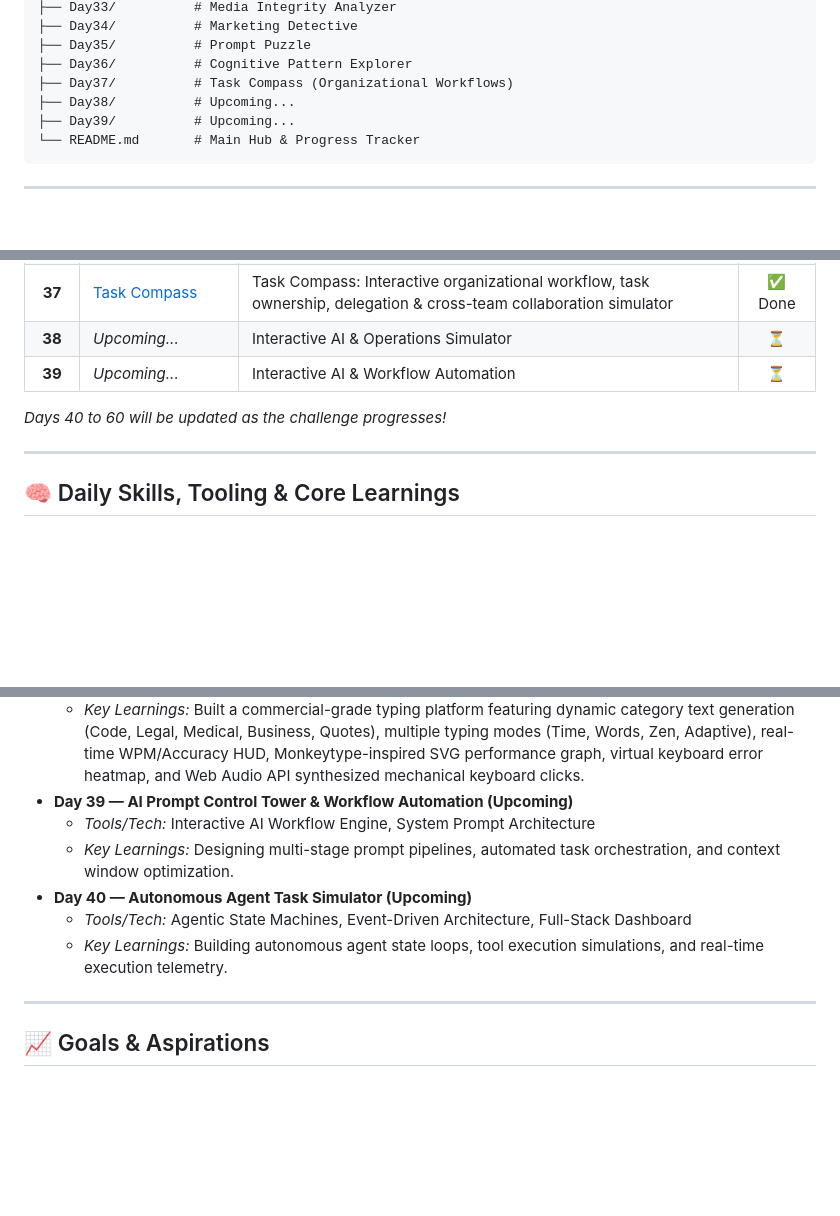
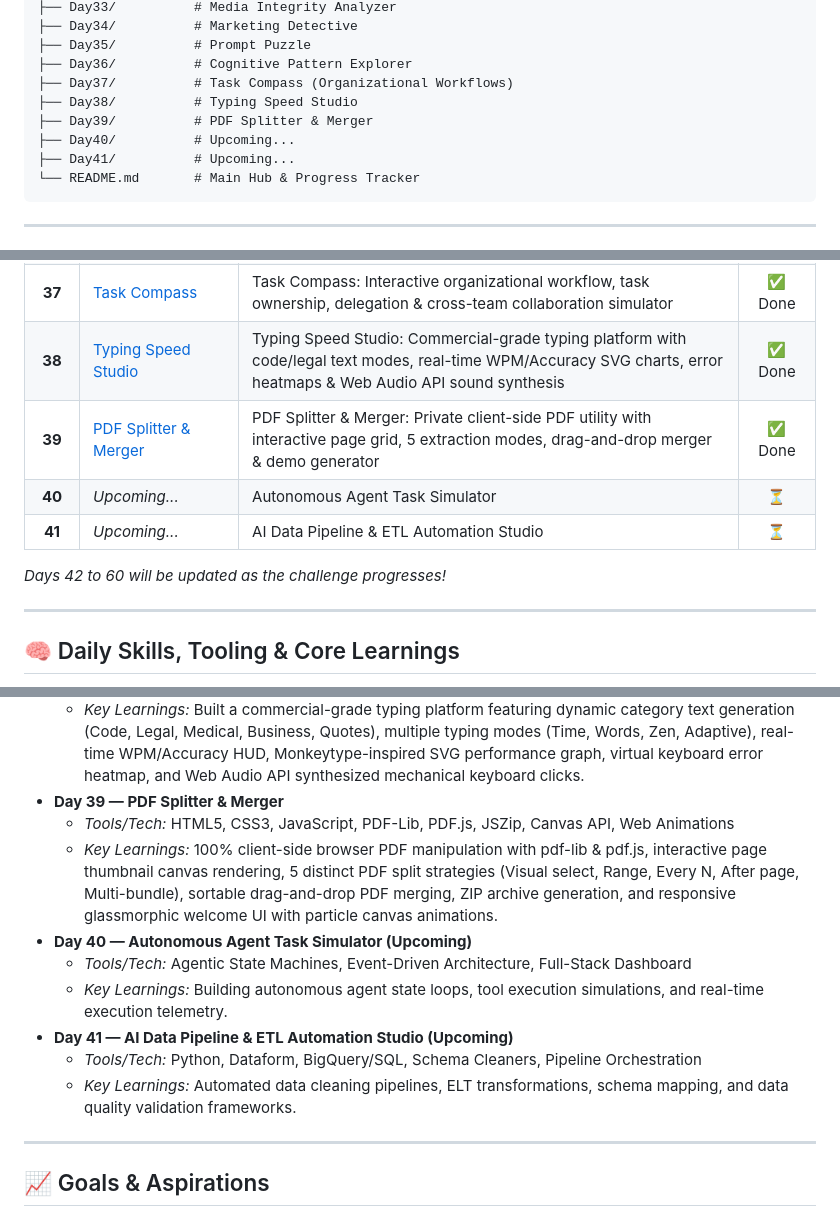
Before and after one commit to Anayat-bhat/60-days-of-ai, a Markdown page: README.md, 3 parts joined by grey strips. GitHub-like rendering; folded sections open; blank space fills up the shorter version.

Commit message:
docs: update progress to day 39 and add descriptions for Typing Speed Studio and PDF Splitter & Merger

````diff
--- a/README.md
+++ b/README.md
@@ -84,8 +84,10 @@ Welcome to my **60 Days of AI** repository! This is a dedicated learning journey
 ├── Day35/          # Prompt Puzzle
 ├── Day36/          # Cognitive Pattern Explorer
 ├── Day37/          # Task Compass (Organizational Workflows)
-├── Day38/          # Upcoming...
-├── Day39/          # Upcoming...
+├── Day38/          # Typing Speed Studio
+├── Day39/          # PDF Splitter & Merger
+├── Day40/          # Upcoming...
+├── Day41/          # Upcoming...
 └── README.md       # Main Hub & Progress Tracker
 ```
 
@@ -134,10 +136,12 @@ Here is the log of my daily activities, projects, and key learnings. Click on an
 | **35** | [Prompt Puzzle](Day35/day35.md) | Prompt Puzzle: Interactive AI prompt engineering puzzle game, prompt building, cleaning & optimization | ✅ Done |
 | **36** | [Cognitive Pattern Explorer](Day36/day36.md) | Cognitive Pattern Explorer: Interactive self-reflection simulator, scenario analysis, priority ranking & cognitive profile mapping | ✅ Done |
 | **37** | [Task Compass](Day37/day37.md) | Task Compass: Interactive organizational workflow, task ownership, delegation & cross-team collaboration simulator | ✅ Done |
-| **38** | *Upcoming...* | Interactive AI & Operations Simulator | ⏳ |
-| **39** | *Upcoming...* | Interactive AI & Workflow Automation | ⏳ |
+| **38** | [Typing Speed Studio](Day38/day38.md) | Typing Speed Studio: Commercial-grade typing platform with code/legal text modes, real-time WPM/Accuracy SVG charts, error heatmaps & Web Audio API sound synthesis | ✅ Done |
+| **39** | [PDF Splitter & Merger](Day39/day39.md) | PDF Splitter & Merger: Private client-side PDF utility with interactive page grid, 5 extraction modes, drag-and-drop merger & demo generator | ✅ Done |
+| **40** | *Upcoming...* | Autonomous Agent Task Simulator | ⏳ |
+| **41** | *Upcoming...* | AI Data Pipeline & ETL Automation Studio | ⏳ |
 
-*Days 40 to 60 will be updated as the challenge progresses!*
+*Days 42 to 60 will be updated as the challenge progresses!*
 
 ---
 
@@ -280,12 +284,15 @@ Here is a comprehensive breakdown of the tools utilized and key concepts mastere
 *   **Day 38 — Typing Speed Studio**
     *   *Tools/Tech:* HTML5, CSS3, JavaScript (ES6+), Web Audio API, Pure SVG Analytics Engine, LocalStorage
     *   *Key Learnings:* Built a commercial-grade typing platform featuring dynamic category text generation (Code, Legal, Medical, Business, Quotes), multiple typing modes (Time, Words, Zen, Adaptive), real-time WPM/Accuracy HUD, Monkeytype-inspired SVG performance graph, virtual keyboard error heatmap, and Web Audio API synthesized mechanical keyboard clicks.
-*   **Day 39 — AI Prompt Control Tower & Workflow Automation (Upcoming)**
-    *   *Tools/Tech:* Interactive AI Workflow Engine, System Prompt Architecture
-    *   *Key Learnings:* Designing multi-stage prompt pipelines, automated task orchestration, and context window optimization.
+*   **Day 39 — PDF Splitter & Merger**
+    *   *Tools/Tech:* HTML5, CSS3, JavaScript, PDF-Lib, PDF.js, JSZip, Canvas API, Web Animations
+    *   *Key Learnings:* 100% client-side browser PDF manipulation with pdf-lib & pdf.js, interactive page thumbnail canvas rendering, 5 distinct PDF split strategies (Visual select, Range, Every N, After page, Multi-bundle), sortable drag-and-drop PDF merging, ZIP archive generation, and responsive glassmorphic welcome UI with particle canvas animations.
 *   **Day 40 — Autonomous Agent Task Simulator (Upcoming)**
     *   *Tools/Tech:* Agentic State Machines, Event-Driven Architecture, Full-Stack Dashboard
     *   *Key Learnings:* Building autonomous agent state loops, tool execution simulations, and real-time execution telemetry.
+*   **Day 41 — AI Data Pipeline & ETL Automation Studio (Upcoming)**
+    *   *Tools/Tech:* Python, Dataform, BigQuery/SQL, Schema Cleaners, Pipeline Orchestration
+    *   *Key Learnings:* Automated data cleaning pipelines, ELT transformations, schema mapping, and data quality validation frameworks.
 
 </details>
 
````
Also changed, not shown: other parts of README.md (+1 -1 lines).
